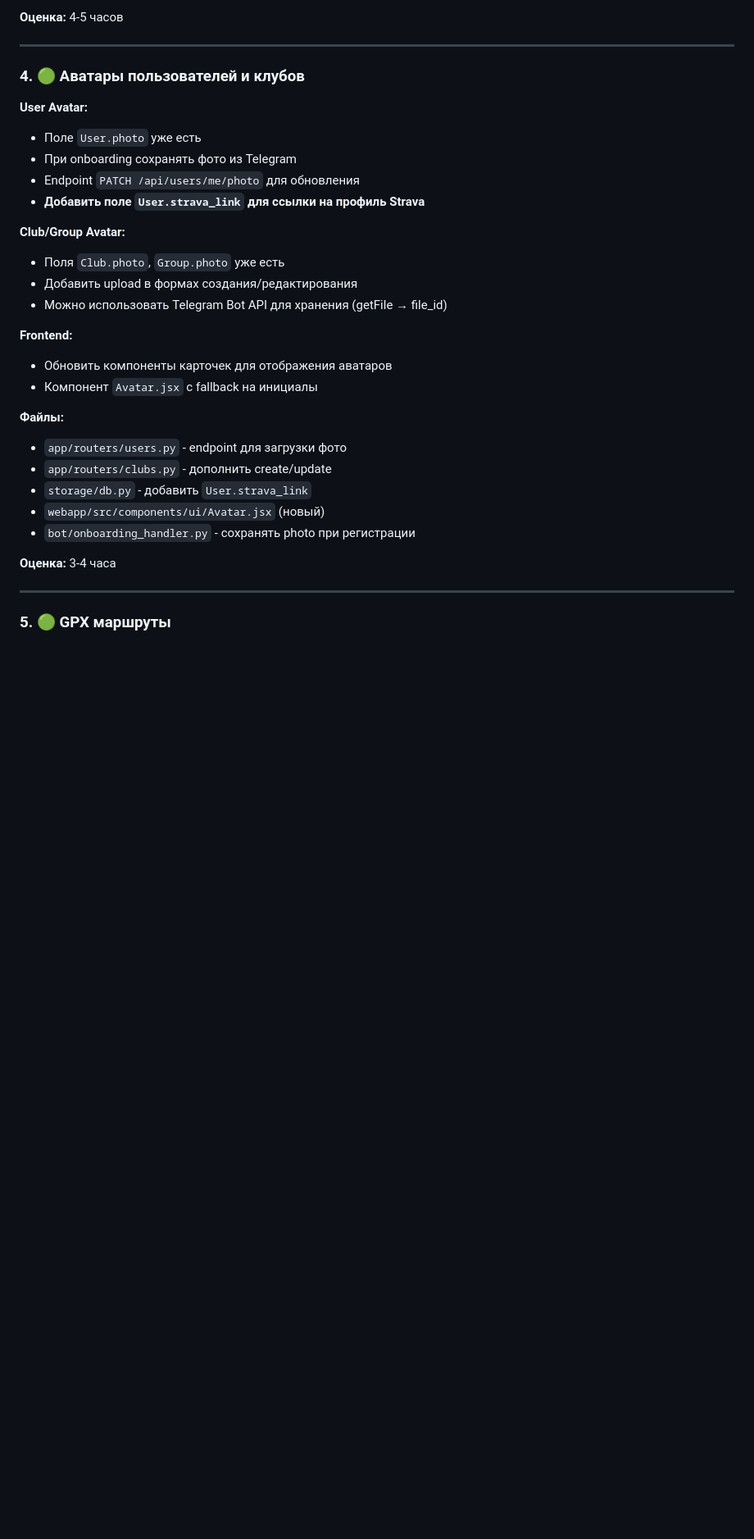
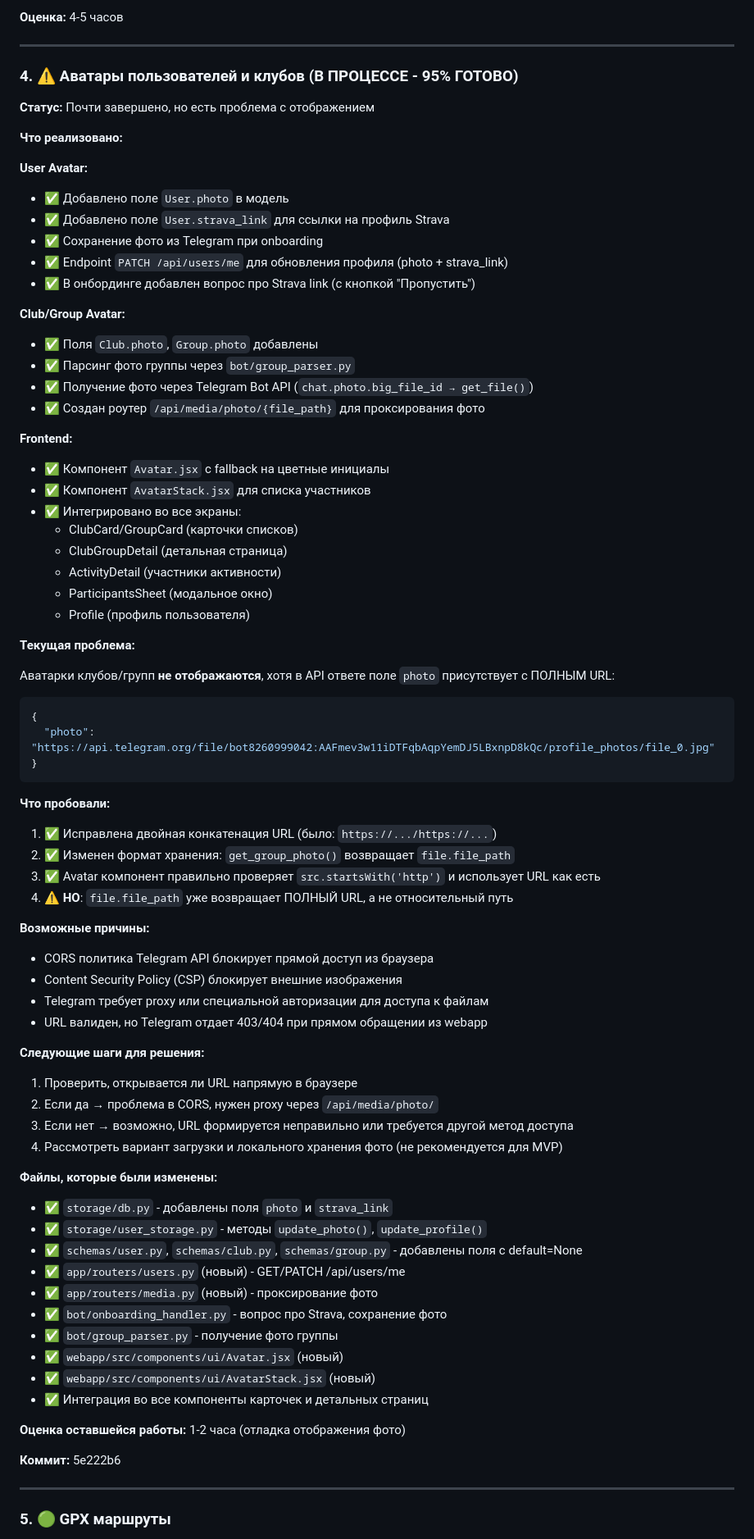
Before and after one commit to renatmannanov/ayda_run_v2, a Markdown page: docs/next_steps/mvp_readiness_plan.md, the part around the change. Shown at 82% size. Drawn GitHub-style; blank space fills up the shorter version.

Commit message:
docs: update mvp plan with avatar implementation status
- Document 95% completion of avatar feature
- Detail current photo display issue and troubleshooting steps
- List all modified files and implemented functionality

🤖 Generated with [Claude Code](https://claude.com/claude-code)

Co-Authored-By: Claude Sonnet 4.5 <noreply@anthropic.com>

````diff
--- a/docs/next_steps/mvp_readiness_plan.md
+++ b/docs/next_steps/mvp_readiness_plan.md
@@ -189,31 +189,78 @@
 
 ---
 
-### 4. 🟢 Аватары пользователей и клубов
+### 4. ⚠️ Аватары пользователей и клубов (В ПРОЦЕССЕ - 95% ГОТОВО)
+
+**Статус:** Почти завершено, но есть проблема с отображением
+
+**Что реализовано:**
 
 **User Avatar:**
-- Поле `User.photo` уже есть
-- При onboarding сохранять фото из Telegram
-- Endpoint `PATCH /api/users/me/photo` для обновления
-- **Добавить поле `User.strava_link` для ссылки на профиль Strava**
+- ✅ Добавлено поле `User.photo` в модель
+- ✅ Добавлено поле `User.strava_link` для ссылки на профиль Strava
+- ✅ Сохранение фото из Telegram при onboarding
+- ✅ Endpoint `PATCH /api/users/me` для обновления профиля (photo + strava_link)
+- ✅ В онбординге добавлен вопрос про Strava link (с кнопкой "Пропустить")
 
 **Club/Group Avatar:**
-- Поля `Club.photo`, `Group.photo` уже есть
-- Добавить upload в формах создания/редактирования
-- Можно использовать Telegram Bot API для хранения (getFile → file_id)
+- ✅ Поля `Club.photo`, `Group.photo` добавлены
+- ✅ Парсинг фото группы через `bot/group_parser.py`
+- ✅ Получение фото через Telegram Bot API (`chat.photo.big_file_id → get_file()`)
+- ✅ Создан роутер `/api/media/photo/{file_path}` для проксирования фото
 
 **Frontend:**
-- Обновить компоненты карточек для отображения аватаров
-- Компонент `Avatar.jsx` с fallback на инициалы
+- ✅ Компонент `Avatar.jsx` с fallback на цветные инициалы
+- ✅ Компонент `AvatarStack.jsx` для списка участников
+- ✅ Интегрировано во все экраны:
+  - ClubCard/GroupCard (карточки списков)
+  - ClubGroupDetail (детальная страница)
+  - ActivityDetail (участники активности)
+  - ParticipantsSheet (модальное окно)
+  - Profile (профиль пользователя)
 
-**Файлы:**
-- `app/routers/users.py` - endpoint для загрузки фото
-- `app/routers/clubs.py` - дополнить create/update
-- `storage/db.py` - добавить `User.strava_link`
-- `webapp/src/components/ui/Avatar.jsx` (новый)
-- `bot/onboarding_handler.py` - сохранять photo при регистрации
+**Текущая проблема:**
 
-**Оценка:** 3-4 часа
+Аватарки клубов/групп **не отображаются**, хотя в API ответе поле `photo` присутствует с ПОЛНЫМ URL:
+
+```json
+{
+  "photo": "https://api.telegram.org/file/bot8260999042:AAFmev3w11iDTFqbAqpYemDJ5LBxnpD8kQc/profile_photos/file_0.jpg"
+}
+```
+
+**Что пробовали:**
+1. ✅ Исправлена двойная конкатенация URL (было: `https://.../https://...`)
+2. ✅ Изменен формат хранения: `get_group_photo()` возвращает `file.file_path`
+3. ✅ Avatar компонент правильно проверяет `src.startsWith('http')` и использует URL как есть
+4. ⚠️ **НО**: `file.file_path` уже возвращает ПОЛНЫЙ URL, а не относительный путь
+
+**Возможные причины:**
+- CORS политика Telegram API блокирует прямой доступ из браузера
+- Content Security Policy (CSP) блокирует внешние изображения
+- Telegram требует proxy или специальной авторизации для доступа к файлам
+- URL валиден, но Telegram отдает 403/404 при прямом обращении из webapp
+
+**Следующие шаги для решения:**
+1. Проверить, открывается ли URL напрямую в браузере
+2. Если да → проблема в CORS, нужен proxy через `/api/media/photo/`
+3. Если нет → возможно, URL формируется неправильно или требуется другой метод доступа
+4. Рассмотреть вариант загрузки и локального хранения фото (не рекомендуется для MVP)
+
+**Файлы, которые были изменены:**
+- ✅ `storage/db.py` - добавлены поля `photo` и `strava_link`
+- ✅ `storage/user_storage.py` - методы `update_photo()`, `update_profile()`
+- ✅ `schemas/user.py`, `schemas/club.py`, `schemas/group.py` - добавлены поля с default=None
+- ✅ `app/routers/users.py` (новый) - GET/PATCH /api/users/me
+- ✅ `app/routers/media.py` (новый) - проксирование фото
+- ✅ `bot/onboarding_handler.py` - вопрос про Strava, сохранение фото
+- ✅ `bot/group_parser.py` - получение фото группы
+- ✅ `webapp/src/components/ui/Avatar.jsx` (новый)
+- ✅ `webapp/src/components/ui/AvatarStack.jsx` (новый)
+- ✅ Интеграция во все компоненты карточек и детальных страниц
+
+**Оценка оставшейся работы:** 1-2 часа (отладка отображения фото)
+
+**Коммит:** 5e222b6
 
 ---
 
````
